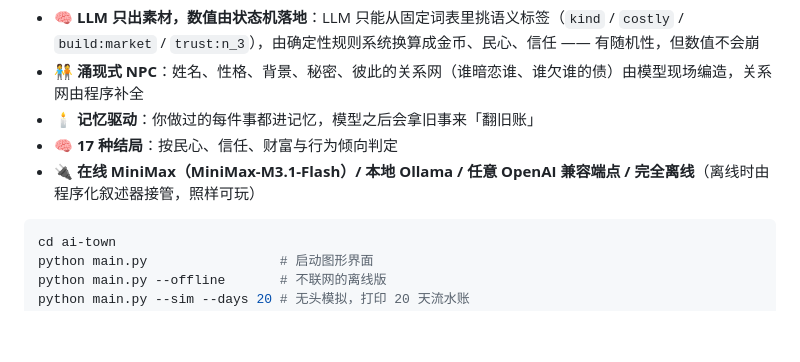
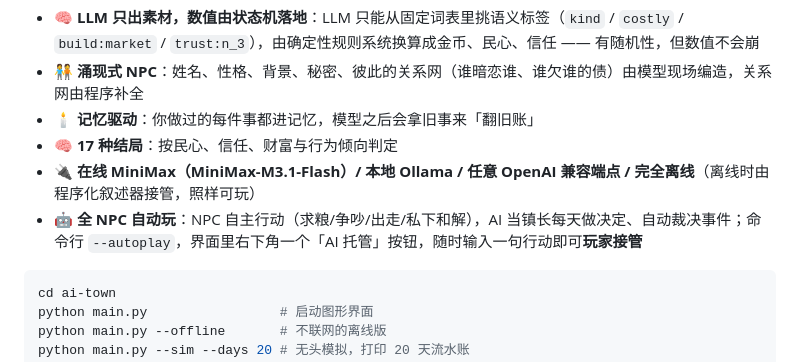
Before and after one commit to sunkwei/tea_a2_demo, a Markdown page: README.md, the part around the change. GitHub-like rendering; blank space fills up the shorter version.

````diff
--- a/README.md
+++ b/README.md
@@ -206,6 +206,7 @@ npm run sticky:serve      # http://127.0.0.1:5177/（此模式才有真正的桌
 - 🕯️ **记忆驱动**：你做过的每件事都进记忆，模型之后会拿旧事来「翻旧账」
 - 🧠 **17 种结局**：按民心、信任、财富与行为倾向判定
 - 🔌 **在线 MiniMax（MiniMax-M3.1-Flash）/ 本地 Ollama / 任意 OpenAI 兼容端点 / 完全离线**（离线时由程序化叙述器接管，照样可玩）
+- 🤖 **全 NPC 自动玩**：NPC 自主行动（求粮/争吵/出走/私下和解），AI 当镇长每天做决定、自动裁决事件；命令行 `--autoplay`，界面里右下角一个「AI 托管」按钮，随时输入一句行动即可**玩家接管**
 
 ```bash
 cd ai-town
````
Also changed, not shown: ai-town/README.md (+4 -0 lines), ai-town/ai_town/GUIDE.md (+18 -0 lines), ai-town/docs/autopilot.png (added), 5 other files.
